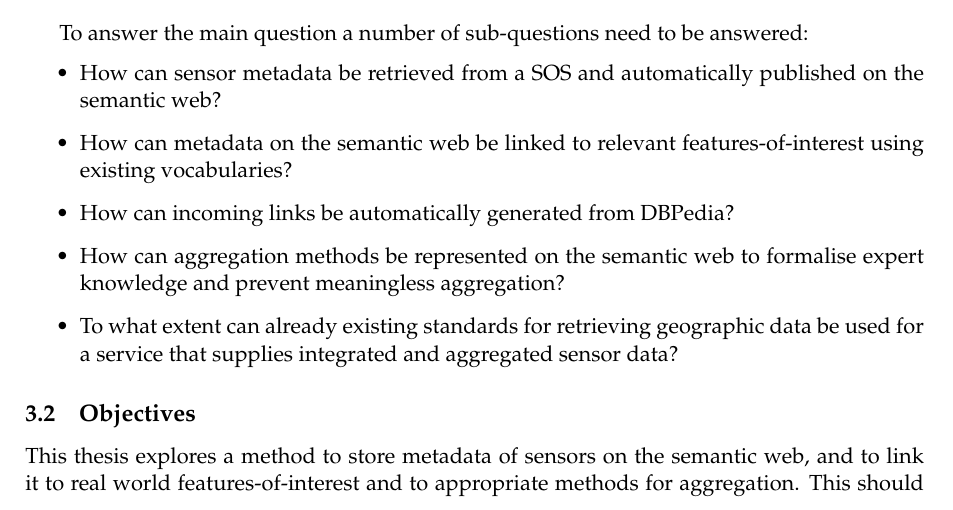
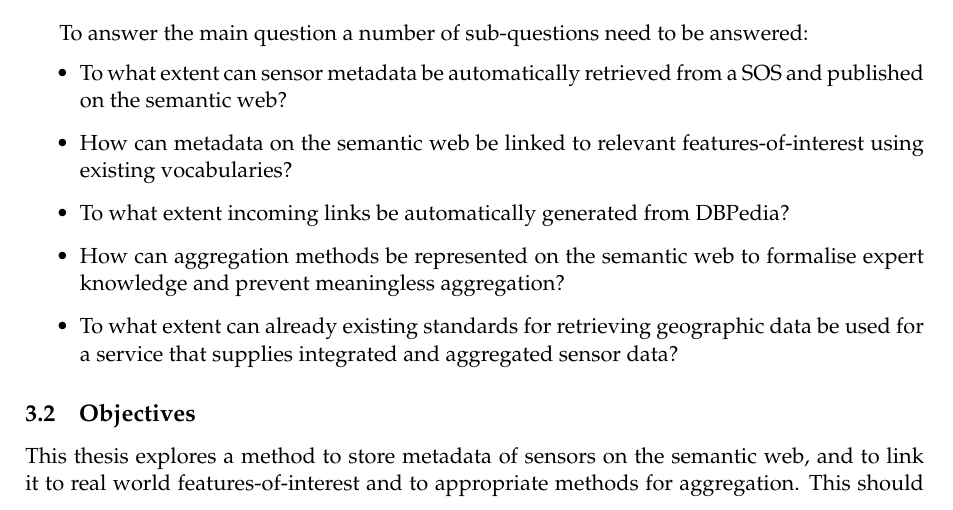
Before and after one commit to ivodeliefde/masterThesis, a LaTeX document (P2.tex, which reads chapters/p2/objectives.tex): part of page 7 of 17, cut so that both start at the same text. Compiled offline with pdfLaTeX.

Commit message:
changed subquestions

```diff
--- a/chapters/p2/objectives.tex
+++ b/chapters/p2/objectives.tex
@@ -12,9 +12,9 @@ The main question this thesis will try to answer is:
 
 To answer the main question a number of sub-questions need to be answered:
 \begin{itemize}
-	\item How can sensor metadata be retrieved from a \ac{sos} and automatically published on the semantic web?
+	\item To what extent can sensor metadata be automatically retrieved from a \ac{sos} and published on the semantic web?
 	\item How can metadata on the semantic web be linked to relevant features-of-interest using existing vocabularies?
-	\item How can incoming links be automatically generated from DBPedia?
+	\item To what extent incoming links be automatically generated from DBPedia?
 	\item How can aggregation methods be represented on the semantic web to formalise expert knowledge and prevent meaningless aggregation?
 	\item To what extent can already existing standards for retrieving geographic data be used for a service that supplies integrated and aggregated sensor data?
 \end{itemize}
```
